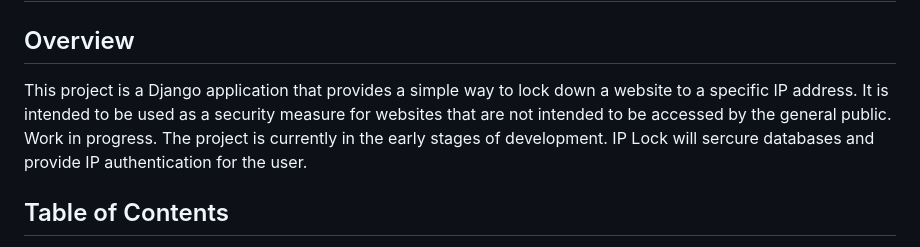
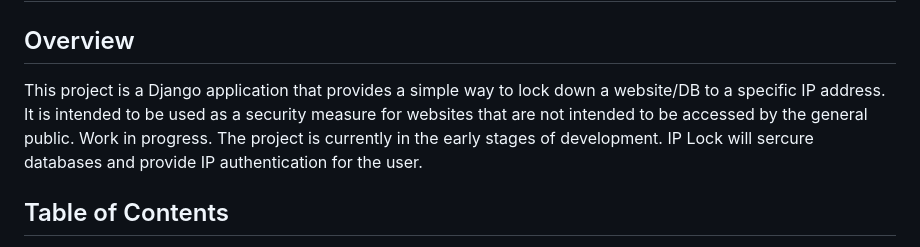
Before and after one commit to ReadyResearchers-2023-24/Peyton_Kelly_Artifact, a Markdown page: README.md, the part around the change. Drawn GitHub-style.

```diff
--- a/README.md
+++ b/README.md
@@ -2,7 +2,7 @@
 
 ## Overview
 
-This project is a Django application that provides a simple way to lock down a website to a specific IP address. It is intended to be used as a security measure for websites that are not intended to be accessed by the general public. Work in progress. The project is currently in the early stages of development. IP Lock will sercure databases and provide IP authentication for the user.
+This project is a Django application that provides a simple way to lock down a website/DB to a specific IP address. It is intended to be used as a security measure for websites that are not intended to be accessed by the general public. Work in progress. The project is currently in the early stages of development. IP Lock will sercure databases and provide IP authentication for the user.
 
 ## Table of Contents
 
```
